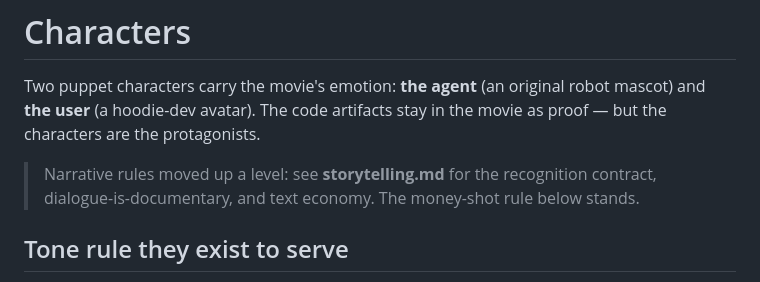
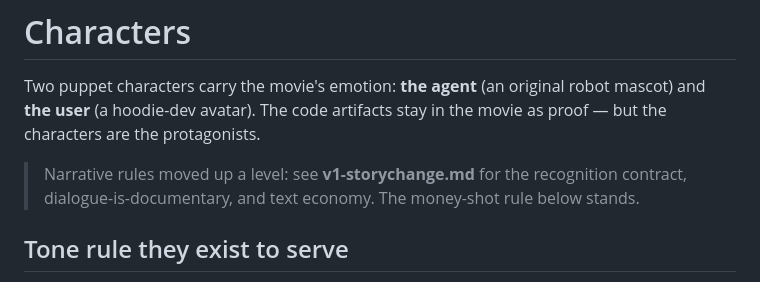
Before and after one commit to pelazas/sessionmovie, a Markdown page: docs/characters.md, the part around the change. GitHub-like rendering.

```diff
--- a/docs/characters.md
+++ b/docs/characters.md
@@ -2,7 +2,7 @@
 
 Two puppet characters carry the movie's emotion: **the agent** (an original robot mascot) and **the user** (a hoodie-dev avatar). The code artifacts stay in the movie as proof — but the characters are the protagonists.
 
-> Narrative rules moved up a level: see **storytelling.md** for the recognition
+> Narrative rules moved up a level: see **v1-storychange.md** for the recognition
 > contract, dialogue-is-documentary, and text economy. The money-shot rule below stands.
 
 ## Tone rule they exist to serve
```
Also changed, not shown: README.md (+1 -1 lines), docs/v1-storychange.md (renamed from docs/storytelling.md, +1 -1 lines).
